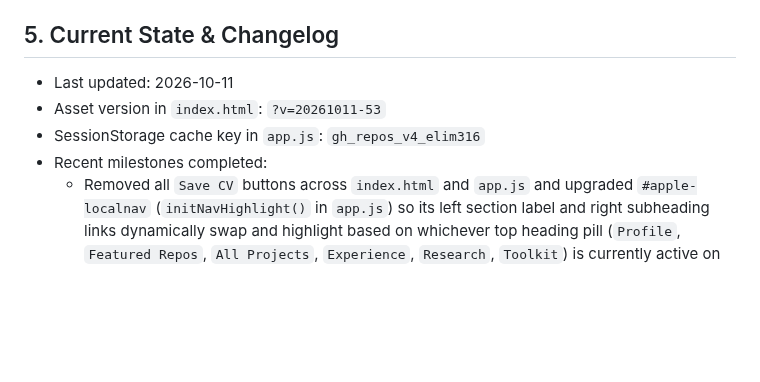
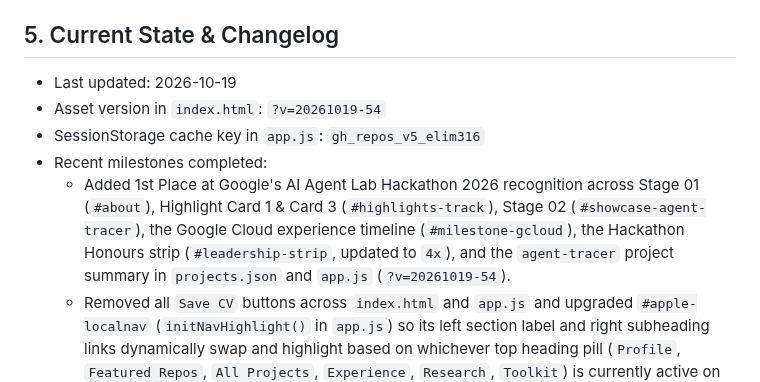
Before and after one commit to elim316/elim316.github.io, a Markdown page: .github/copilot-instructions.md, the part around the change. Rendered like a GitHub page; blank space fills up the shorter version.

Commit message:
feat(awards): add 1st Place Google AI Agent Lab Hackathon 2026 (.github/copilot-instructions.md)

```diff
--- a/.github/copilot-instructions.md
+++ b/.github/copilot-instructions.md
@@ -51,10 +51,11 @@ This site is deployed directly via GitHub Pages (`https://elim316.github.io/`) a
   Whenever you edit `styles.css` or `app.js`, increment the version query string in `index.html` (`styles.css?v=YYYYMMDD-N` and `app.js?v=YYYYMMDD-N`) and bump `cacheKey` (`gh_repos_v4_elim316`) in `app.js` if the project list changed.
 
 ## 5. Current State & Changelog
-- Last updated: 2026-10-11
-- Asset version in `index.html`: `?v=20261011-53`
-- SessionStorage cache key in `app.js`: `gh_repos_v4_elim316`
+- Last updated: 2026-10-19
+- Asset version in `index.html`: `?v=20261019-54`
+- SessionStorage cache key in `app.js`: `gh_repos_v5_elim316`
 - Recent milestones completed:
+  * Added 1st Place at Google's AI Agent Lab Hackathon 2026 recognition across Stage 01 (`#about`), Highlight Card 1 & Card 3 (`#highlights-track`), Stage 02 (`#showcase-agent-tracer`), the Google Cloud experience timeline (`#milestone-gcloud`), the Hackathon Honours strip (`#leadership-strip`, updated to `4x`), and the `agent-tracer` project summary in `projects.json` and `app.js` (`?v=20261019-54`).
   * Removed all `Save CV` buttons across `index.html` and `app.js` and upgraded `#apple-localnav` (`initNavHighlight()` in `app.js`) so its left section label and right subheading links dynamically swap and highlight based on whichever top heading pill (`Profile`, `Featured Repos`, `All Projects`, `Experience`, `Research`, `Toolkit`) is currently active on scroll or top-nav click (`?v=20261011-53`).
   * Added authentic self-hosted Apple San Francisco webfonts (`fonts/SFProDisplay-*.woff2` and `fonts/SFProText-*.woff2` with optical sizing across `index.html`, `styles.css`, and all 3 sandboxes) alongside 6 signature Apple aesthetic details: two-tier sticky sub-navigation ribbon (`#apple-localnav` beneath slim 44px `#site-header` with `scroll-padding-top: 104px`), two-tone editorial headlines (`.apple-tone-muted`), Liquid Glass inner specular hairlines (`--glass-specular`) and concentric 28px/16px radii, container-aligned horizontal highlight track gutters, circular dark `+` action controls (`.apple-card-plus`), and continuous scroll-linked stage framing (`?v=20261011-50`).
   * Launched the 3rd live zero-backend browser sandbox for Repo Showcase 03 (`#showcase-uq-xai` / `sandbox/uq-battery/index.html`, IEEE Xplore Doc `11249263`), featuring interactive CNN State-of-Health & Adaptive Conformal Inference curves across McMaster and Oxford battery cells, stacked cycle checkpoints with `XAI Drivers ->` triggers, floating speech bubbles (`#uqPopoverBubble`) with `isBubbleOpen` state preservation, and a full 4-method XAI attribution report sheet (`?v=20261011-49`).
```
